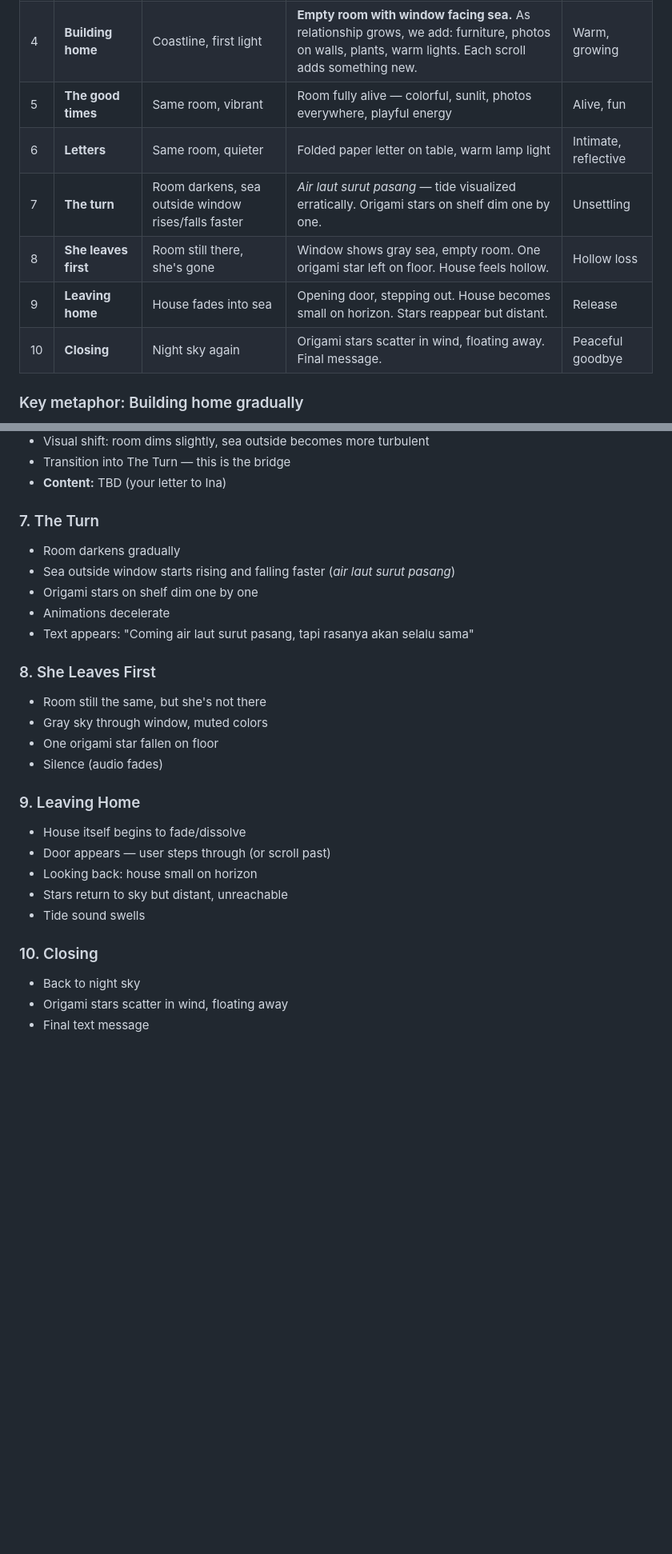
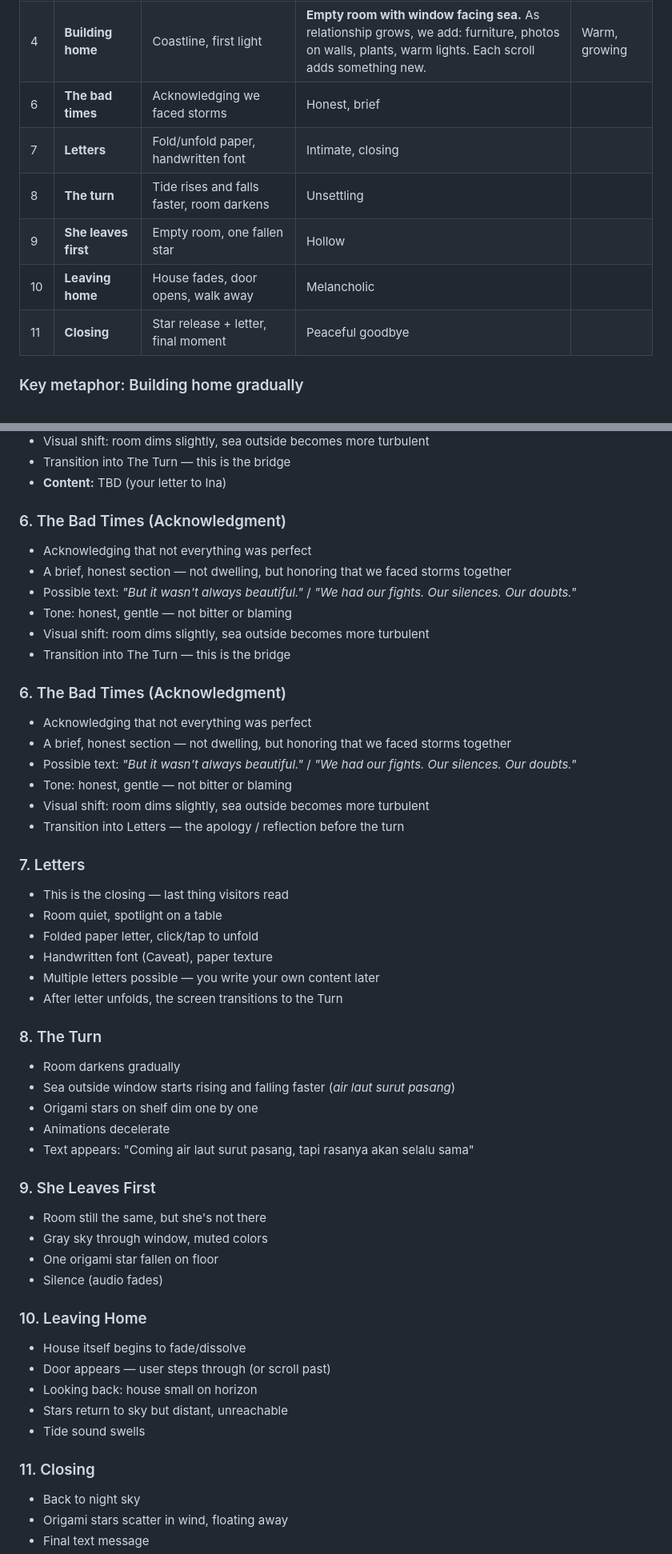
Before and after one commit to ariodwiponco/dearina, a Markdown page: PLAN.md, 2 parts joined by grey strips. Shown at 80% size. GitHub-like rendering; blank space fills up the shorter version.

Commit message:
restructure: bad times after good times, letters as closing (last section before turn)

```diff
--- a/PLAN.md
+++ b/PLAN.md
@@ -25,12 +25,12 @@
 | 2 | **Opening: Stars** | Deep night sky, scattered origami stars twinkling | Origami stars float gently, dimly lit | Dreamy, distant |
 | 3 | **The beginning** | Stars fade into warm dawn | Night → sunrise transition | Hope, hesitant joy |
 | 4 | **Building home** | Coastline, first light | **Empty room with window facing sea.** As relationship grows, we add: furniture, photos on walls, plants, warm lights. Each scroll adds something new. | Warm, growing |
-| 5 | **The good times** | Same room, vibrant | Room fully alive — colorful, sunlit, photos everywhere, playful energy | Alive, fun |
-| 6 | **Letters** | Same room, quieter | Folded paper letter on table, warm lamp light | Intimate, reflective |
-| 7 | **The turn** | Room darkens, sea outside window rises/falls faster | *Air laut surut pasang* — tide visualized erratically. Origami stars on shelf dim one by one. | Unsettling |
-| 8 | **She leaves first** | Room still there, she's gone | Window shows gray sea, empty room. One origami star left on floor. House feels hollow. | Hollow loss |
-| 9 | **Leaving home** | House fades into sea | Opening door, stepping out. House becomes small on horizon. Stars reappear but distant. | Release |
-| 10 | **Closing** | Night sky again | Origami stars scatter in wind, floating away. Final message. | Peaceful goodbye |
+| 6 | **The bad times** | Acknowledging we faced storms | Honest, brief |
+| 7 | **Letters** | Fold/unfold paper, handwritten font | Intimate, closing |
+| 8 | **The turn** | Tide rises and falls faster, room darkens | Unsettling |
+| 9 | **She leaves first** | Empty room, one fallen star | Hollow |
+| 10 | **Leaving home** | House fades, door opens, walk away | Melancholic |
+| 11 | **Closing** | Star release + letter, final moment | Peaceful goodbye |
 
 ### Key metaphor: Building home gradually
 The home section starts as an **empty room with a window overlooking the sea**. As user scrolls through this chapter, items appear one by one — a chair, a table, a lamp, photos on walls, plants, origami stars on shelves. Each item represents a memory, a moment built together. The room grows full gradually, mirroring how relationships are built piece by piece.
@@ -124,27 +124,51 @@ TBD — hex codes to be defined per section during design phase.
 - Transition into The Turn — this is the bridge
 - **Content:** TBD (your letter to Ina)
 
-### 7. The Turn
+### 6. The Bad Times (Acknowledgment)
+- Acknowledging that not everything was perfect
+- A brief, honest section — not dwelling, but honoring that we faced storms together
+- Possible text: *"But it wasn't always beautiful."* / *"We had our fights. Our silences. Our doubts."*
+- Tone: honest, gentle — not bitter or blaming
+- Visual shift: room dims slightly, sea outside becomes more turbulent
+- Transition into The Turn — this is the bridge
+
+### 6. The Bad Times (Acknowledgment)
+- Acknowledging that not everything was perfect
+- A brief, honest section — not dwelling, but honoring that we faced storms together
+- Possible text: *"But it wasn't always beautiful."* / *"We had our fights. Our silences. Our doubts."*
+- Tone: honest, gentle — not bitter or blaming
+- Visual shift: room dims slightly, sea outside becomes more turbulent
+- Transition into Letters — the apology / reflection before the turn
+
+### 7. Letters
+- This is the closing — last thing visitors read
+- Room quiet, spotlight on a table
+- Folded paper letter, click/tap to unfold
+- Handwritten font (Caveat), paper texture
+- Multiple letters possible — you write your own content later
+- After letter unfolds, the screen transitions to the Turn
+
+### 8. The Turn
 - Room darkens gradually
 - Sea outside window starts rising and falling faster (*air laut surut pasang*)
 - Origami stars on shelf dim one by one
 - Animations decelerate
 - Text appears: "Coming air laut surut pasang, tapi rasanya akan selalu sama"
 
-### 8. She Leaves First
+### 9. She Leaves First
 - Room still the same, but she's not there
 - Gray sky through window, muted colors
 - One origami star fallen on floor
 - Silence (audio fades)
 
-### 9. Leaving Home
+### 10. Leaving Home
 - House itself begins to fade/dissolve
 - Door appears — user steps through (or scroll past)
 - Looking back: house small on horizon
 - Stars return to sky but distant, unreachable
 - Tide sound swells
 
-### 10. Closing
+### 11. Closing
 - Back to night sky
 - Origami stars scatter in wind, floating away
 - Final text message
```
Also changed, not shown: other parts of PLAN.md (+2 -1 lines).
